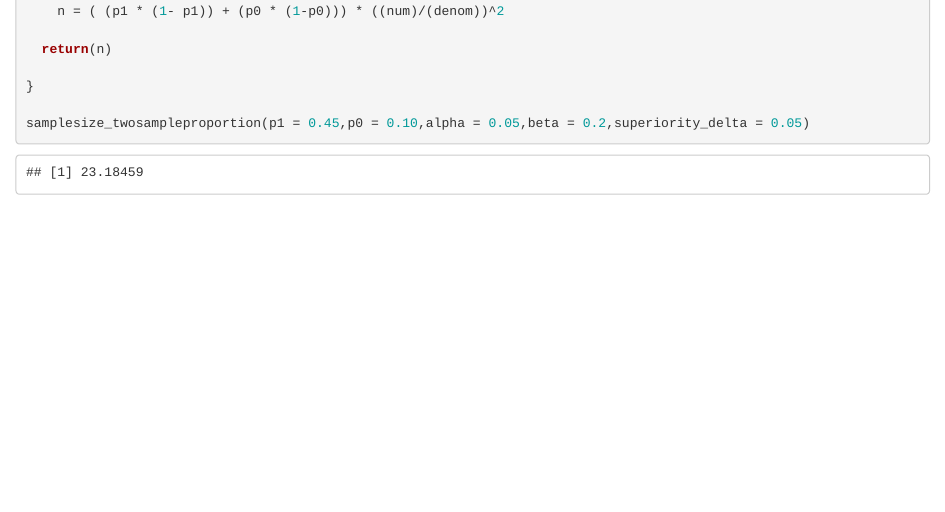
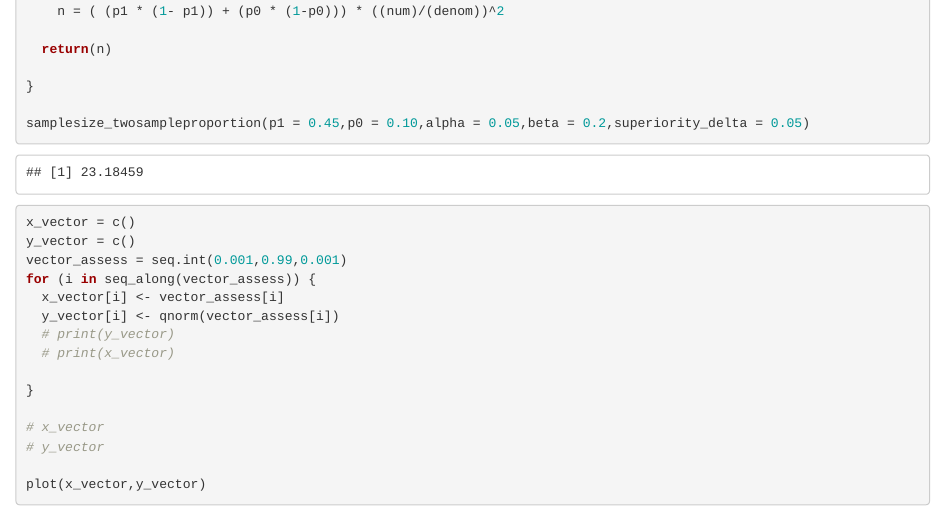
Before and after one commit to praveenkumarpgiindia/distribution, an R Markdown document (samplesize.Rmd): the page in a window 1100 px wide, from 150 px down. Rendered offline with R 4.5, knitr and Pandoc, with nearby package versions.

Commit message:
made  a function for normal distribution assessment

````diff
--- a/samplesize.Rmd
+++ b/samplesize.Rmd
@@ -18,3 +18,22 @@ samplesize_twosampleproportion <- function(p1,p0,alpha, beta, superiority_delta)
 samplesize_twosampleproportion(p1 = 0.45,p0 = 0.10,alpha = 0.05,beta = 0.2,superiority_delta = 0.05)
 
 ```
+
+```{r}
+
+x_vector = c()
+y_vector = c()
+vector_assess = seq.int(0.001,0.99,0.001)
+for (i in seq_along(vector_assess)) {
+  x_vector[i] <- vector_assess[i]
+  y_vector[i] <- qnorm(vector_assess[i])
+  # print(y_vector)
+  # print(x_vector)
+
+}
+
+# x_vector
+# y_vector
+
+plot(x_vector,y_vector)
+```
````
